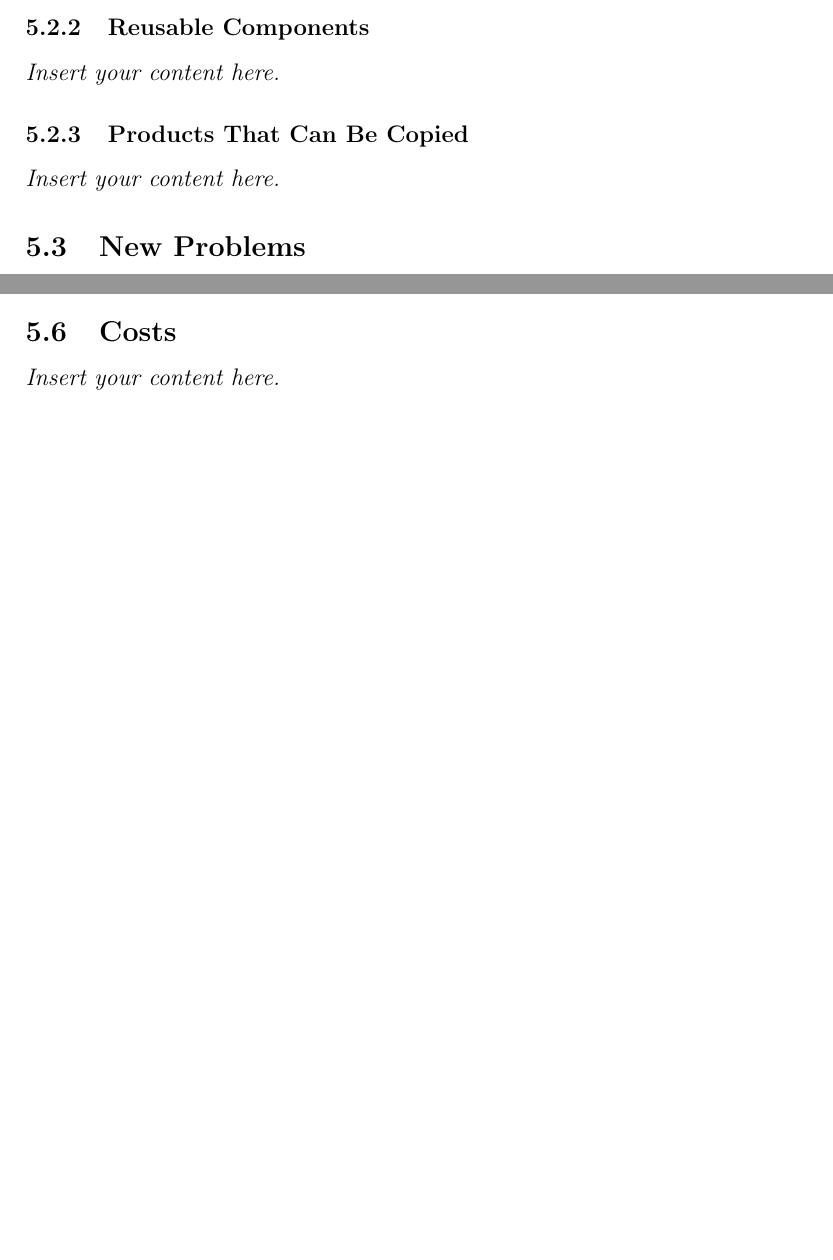
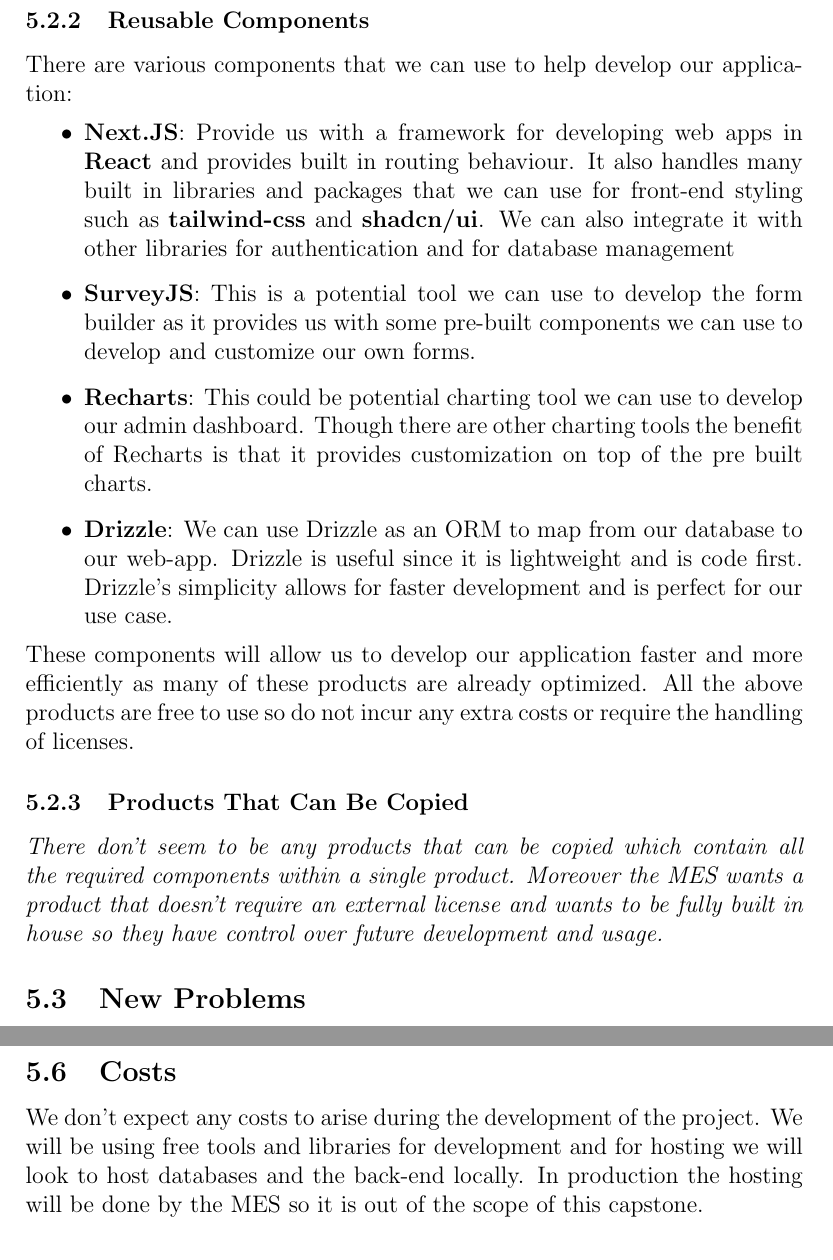
Before and after one commit to VirochaanRG/MES-Event-Management-System, a LaTeX document (docs/SRS/SRS.tex): two parts of pages 16 and 17 of 19 before the commit and two parts of pages 17 and 19 of 20 after it, joined at a grey line, cut so that both start at the same text, the shorter picture padded with empty space. Compiled offline with pdfLaTeX.

Commit message:
Added Off the shelf solutions

```diff
--- a/docs/SRS/SRS.tex
+++ b/docs/SRS/SRS.tex
@@ -9,6 +9,7 @@
 \usepackage{booktabs}
 \usepackage{tabularx}
 \usepackage{hyperref}
+\usepackage{enumerate}
 \hypersetup{
     bookmarks=true,         % show bookmarks bar?
       colorlinks=true,      % false: boxed links; true: colored links
@@ -233,7 +240,14 @@
 \subsubsection{Reusable Components}
-\lips
+There are various components that we can use to help develop our application:
+\begin{itemize}
+  \item \textbf{Next.JS}: Provide us with a framework for developing web apps in \textbf{React} and provides built in routing behaviour. It also handles many built in libraries and packages that we can use for front-end styling such as \textbf{tailwind-css} and \textbf{shadcn/ui}. We can also integrate it with other libraries for authentication and for database management
+  \item \textbf{SurveyJS}: This is a potential tool we can use to develop the form builder as it provides us with some pre-built components we can use to develop and customize our own forms.
+  \item \textbf{Recharts}: This could be potential charting tool we can use to develop our admin dashboard. Though there are other charting tools the benefit of Recharts is that it provides customization on top of the pre built charts.
+  \item \textbf{Drizzle}: We can use Drizzle as an ORM to map from our database to our web-app. Drizzle is useful since it is lightweight and is code first. Drizzle's simplicity allows for faster development and is perfect for our use case.
+\end{itemize}
+These components will allow us to develop our application faster and more efficiently as many of these products are already optimized. All the above products are free to use so do not incur any extra costs or require the handling of licenses.
 \subsubsection{Products That Can Be Copied}
-\lips
+\textit{There don't seem to be any products that can be copied which contain all the required components within a single product. Moreover the MES wants a product that doesn't require an external license and wants to be fully built in house so they have control over future development and usage.}
 
 \subsection{New Problems}
 \subsubsection{Effects on the Current Environment}
@@ -261,7 +275,7 @@
 \lips
 
 \subsection{Costs}
-\lips
+We don't expect any costs to arise during the development of the project. We will be using free tools and libraries for development and for hosting we will look to host databases and the back-end locally. In production the hosting will be done by the MES so it is out of the scope of this capstone.
 \subsection{User Documentation and Training}
 \subsubsection{User Documentation Requirements}
 \lips
```
Also changed, not shown: docs/SRS/SRS.pdf, docs/SRS/SRS.tex (10 more changed lines).
